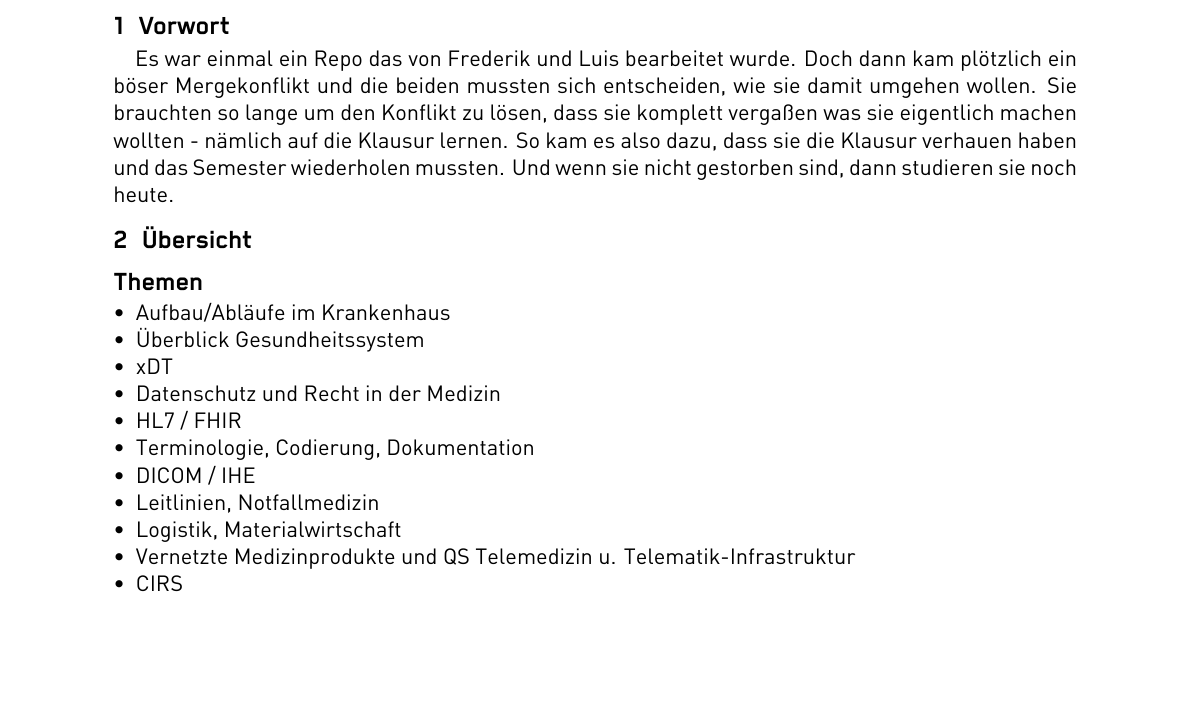
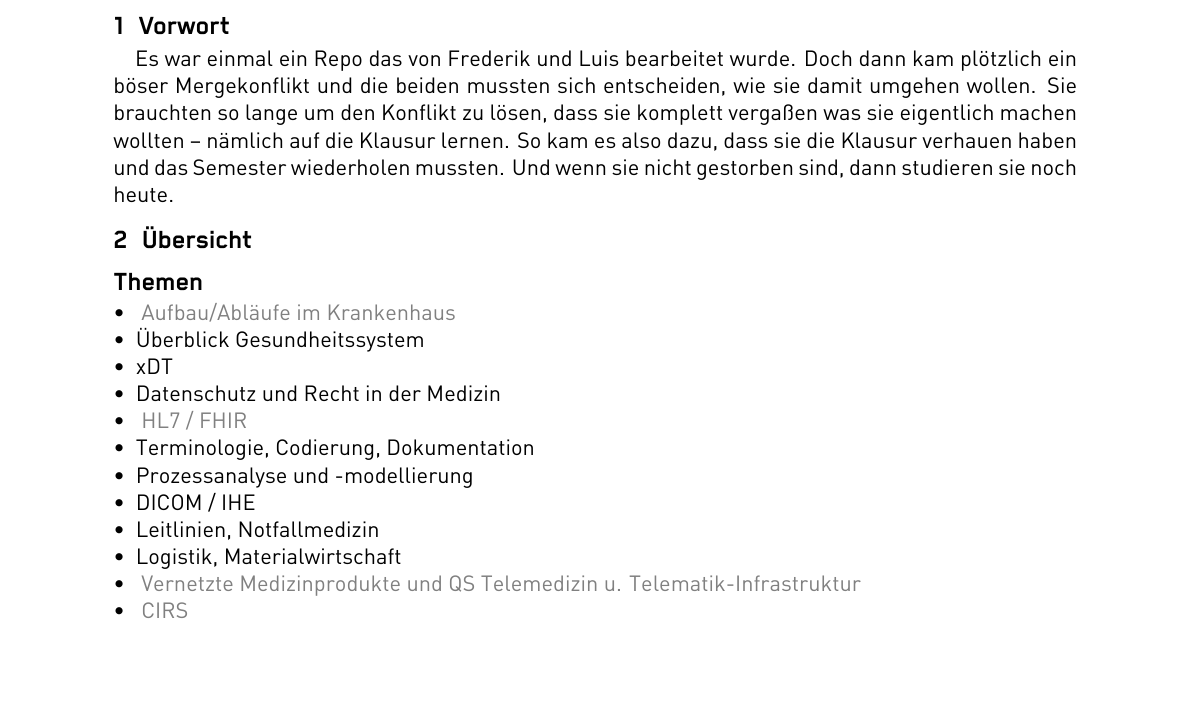
Before and after one commit to MosaicsStudio/STUPA-Vollsolidar-Statistik, a LaTeX document (Main.tex, which reads Content/01_warnung.tex, Content/02_overview.tex): part of page 2 of 2, cut so that both start at the same text. Compiled offline with XeLaTeX.

Commit message:
Formatting fixes

```diff
--- a/Content/01_warnung.tex
+++ b/Content/01_warnung.tex
@@ -11,13 +11,13 @@
 \ChooseTranslation{
     Es war einmal ein Repo das von Frederik und Luis bearbeitet wurde.
     Doch dann kam plötzlich ein böser Mergekonflikt und die beiden mussten sich entscheiden, wie sie damit umgehen wollen.
-    Sie brauchten so lange um den Konflikt zu lösen, dass sie komplett vergaßen was sie eigentlich machen wollten - nämlich auf die Klausur lernen.
+    Sie brauchten so lange um den Konflikt zu lösen, dass sie komplett vergaßen was sie eigentlich machen wollten -- nämlich auf die Klausur lernen.
     So kam es also dazu, dass sie die Klausur verhauen haben und das Semester wiederholen mussten.
     Und wenn sie nicht gestorben sind, dann studieren sie noch heute.
 }{
     Once upon a time there was a repo that was edited by Frederik and Luis.
     But then suddenly an evil merge conflict appeared and the two had to decide how to deal with it.
-    They took so long to resolve the conflict that they completely forgot what they actually wanted to do - to study for the exam.
+    They took so long to resolve the conflict that they completely forgot what they actually wanted to do -- to study for the exam.
     So it happened that they failed the exam and had to repeat the semester.
     And if they are not dead, they are still studying today.
 }
--- a/Content/02_overview.tex
+++ b/Content/02_overview.tex
@@ -13,17 +13,26 @@
 \section*{\topicsTitle}
 
 \begin{itemize}
-    \item \ChooseTranslation{Aufbau/Abläufe im Krankenhaus}{Structure/Processes in the Hospital}
+    \item \textcolor{gray}{
+        \ChooseTranslation{Aufbau/Abläufe im Krankenhaus}{Structure/Processes in the Hospital}
+    }
     \item \ChooseTranslation{Überblick Gesundheitssystem}{Overview Health System}
     \item \ChooseTranslation{xDT}{xDT}
     \item \ChooseTranslation{Datenschutz und Recht in der Medizin}{Data Protection and Law in Medicine}
-    \item \ChooseTranslation{HL7 / FHIR}{HL7 / FHIR}
+    \item \textcolor{gray}{
+        \ChooseTranslation{HL7 / FHIR}{HL7 / FHIR}
+    }
     \item \ChooseTranslation{Terminologie, Codierung, Dokumentation}{Terminology, Coding, Documentation}
+    \item \ChooseTranslation{Prozessanalyse und -modellierung}{Process Analysis and Modeling}
     \item \ChooseTranslation{DICOM / IHE}{DICOM / IHE}
     \item \ChooseTranslation{Leitlinien, Notfallmedizin}{Guidelines, Emergency Medicine}
     \item \ChooseTranslation{Logistik, Materialwirtschaft}{Logistics, Material Management}
-    \item \ChooseTranslation{Vernetzte Medizinprodukte und QS Telemedizin u. Telematik-Infrastruktur}{Networked Medical Devices and QS Telemedicine and Telematics Infrastructure}
-    \item \ChooseTranslation{CIRS}{CIRS}
+    \item \textcolor{gray}{
+        \ChooseTranslation{Vernetzte Medizinprodukte und QS Telemedizin u. Telematik-Infrastruktur}{Networked Medical Devices and QS Telemedicine and Telematics Infrastructure}
+    }
+    \item \textcolor{gray}{
+        \ChooseTranslation{CIRS}{CIRS}
+    }
 \end{itemize}
 
 %----------------------------------------
```
